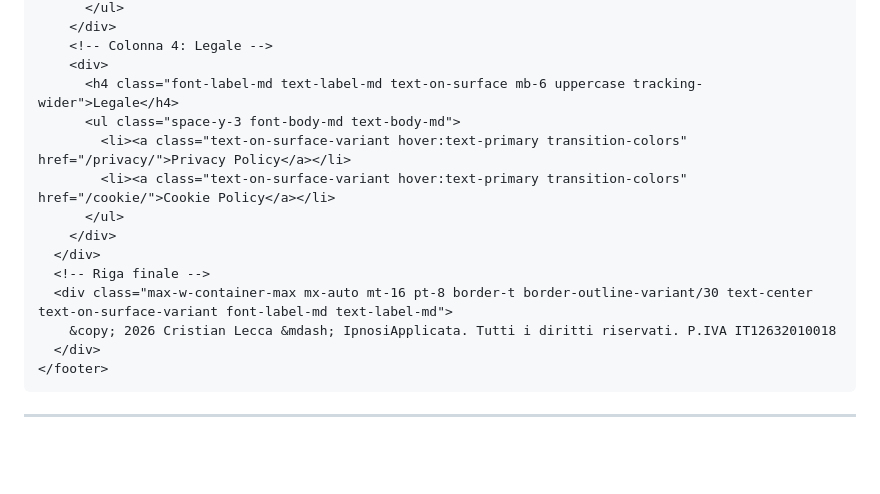
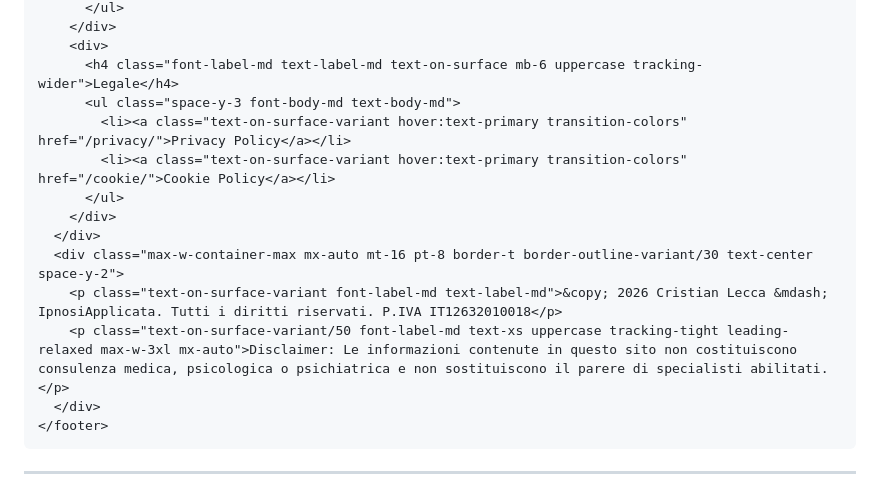
Before and after one commit to table-talk25/cristianlecca-site, a Markdown page: partials.md, the part around one of its changes. GitHub-like rendering; blank space fills up the shorter version.

````diff
--- a/partials.md
+++ b/partials.md
@@ -260,6 +255,5 @@ Usare su: Home, Metodo, Chi sono, Contenuti, Sessione di Svolta, Reset Notturno.
       </ul>
     </div>
-    <!-- Colonna 4: Legale -->
     <div>
       <h4 class="font-label-md text-label-md text-on-surface mb-6 uppercase tracking-wider">Legale</h4>
       <ul class="space-y-3 font-body-md text-body-md">
@@ -268,9 +262,9 @@ Usare su: Home, Metodo, Chi sono, Contenuti, Sessione di Svolta, Reset Notturno.
       </ul>
     </div>
   </div>
-  <!-- Riga finale -->
-  <div class="max-w-container-max mx-auto mt-16 pt-8 border-t border-outline-variant/30 text-center text-on-surface-variant font-label-md text-label-md">
-    &copy; 2026 Cristian Lecca &mdash; IpnosiApplicata. Tutti i diritti riservati. P.IVA IT12632010018
+  <div class="max-w-container-max mx-auto mt-16 pt-8 border-t border-outline-variant/30 text-center space-y-2">
+    <p class="text-on-surface-variant font-label-md text-label-md">&copy; 2026 Cristian Lecca &mdash; IpnosiApplicata. Tutti i diritti riservati. P.IVA IT12632010018</p>
+    <p class="text-on-surface-variant/50 font-label-md text-xs uppercase tracking-tight leading-relaxed max-w-3xl mx-auto">Disclaimer: Le informazioni contenute in questo sito non costituiscono consulenza medica, psicologica o psichiatrica e non sostituiscono il parere di specialisti abilitati.</p>
   </div>
 </footer>
 ```
````
Also changed, not shown: other parts of partials.md (+4 -9 lines).
